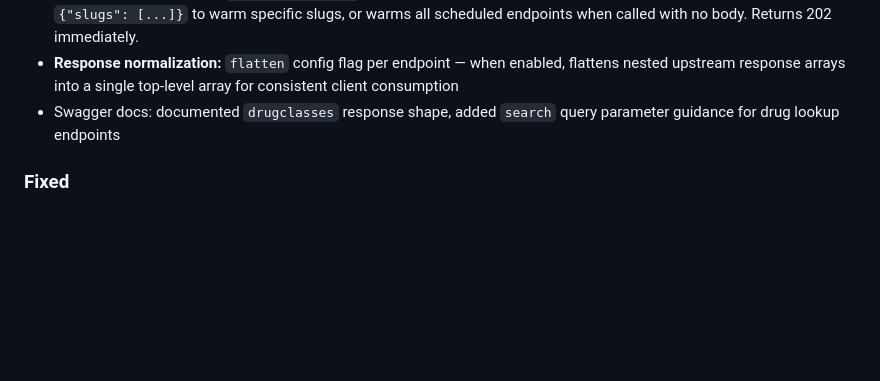
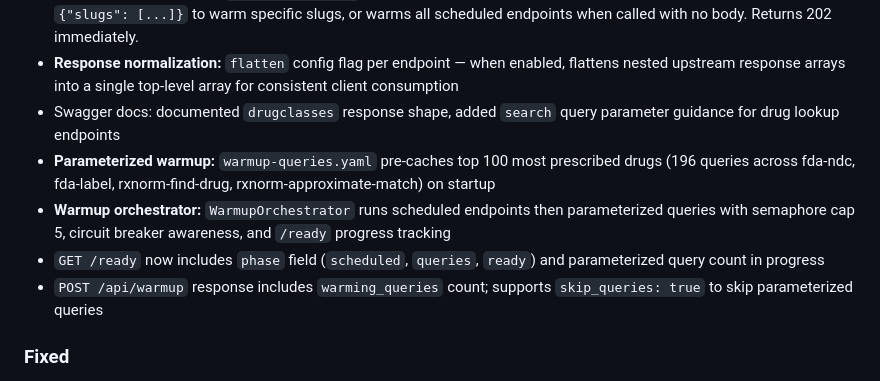
Before and after one commit to finish06/cash-drugs, a Markdown page: CHANGELOG.md, the part around the change. Rendered like a GitHub page; blank space fills up the shorter version.

Commit message:
docs: add parameterized warmup to CHANGELOG unreleased
Co-Authored-By: Claude Opus 4.6 (1M context) <noreply@anthropic.com>

```diff
--- a/CHANGELOG.md
+++ b/CHANGELOG.md
@@ -14,6 +14,10 @@ and this project adheres to [Conventional Commits](https://www.conventionalcommi
 - **Cache warmup endpoint:** `POST /api/warmup` triggers background pre-fetch of cached endpoints. Accepts optional `{"slugs": [...]}` to warm specific slugs, or warms all scheduled endpoints when called with no body. Returns 202 immediately.
 - **Response normalization:** `flatten` config flag per endpoint — when enabled, flattens nested upstream response arrays into a single top-level array for consistent client consumption
 - Swagger docs: documented `drugclasses` response shape, added `search` query parameter guidance for drug lookup endpoints
+- **Parameterized warmup:** `warmup-queries.yaml` pre-caches top 100 most prescribed drugs (196 queries across fda-ndc, fda-label, rxnorm-find-drug, rxnorm-approximate-match) on startup
+- **Warmup orchestrator:** `WarmupOrchestrator` runs scheduled endpoints then parameterized queries with semaphore cap 5, circuit breaker awareness, and `/ready` progress tracking
+- `GET /ready` now includes `phase` field (`scheduled`, `queries`, `ready`) and parameterized query count in progress
+- `POST /api/warmup` response includes `warming_queries` count; supports `skip_queries: true` to skip parameterized queries
 
 ### Fixed
 - Dot-path `data_key` resolution in `fetchJSONPage` — nested keys like `rxnormdata.idGroup.rxnormId` now resolve correctly through intermediate map layers
```
